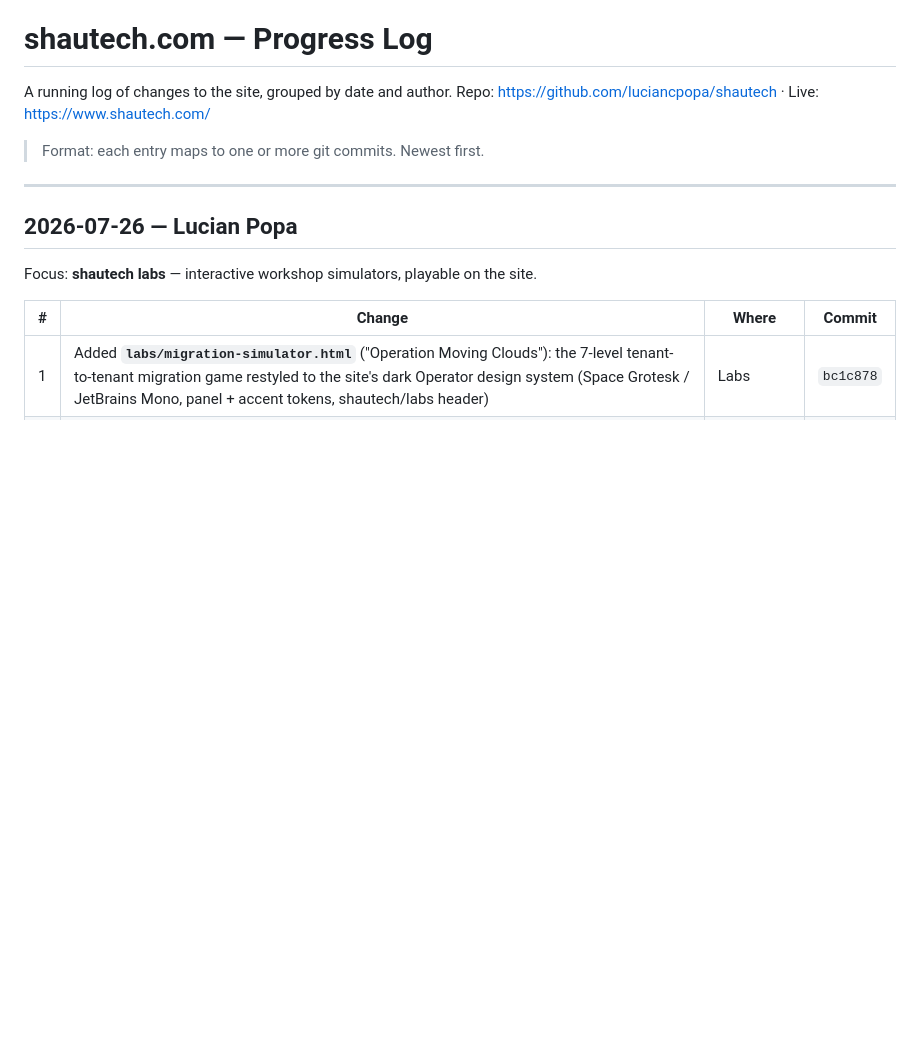
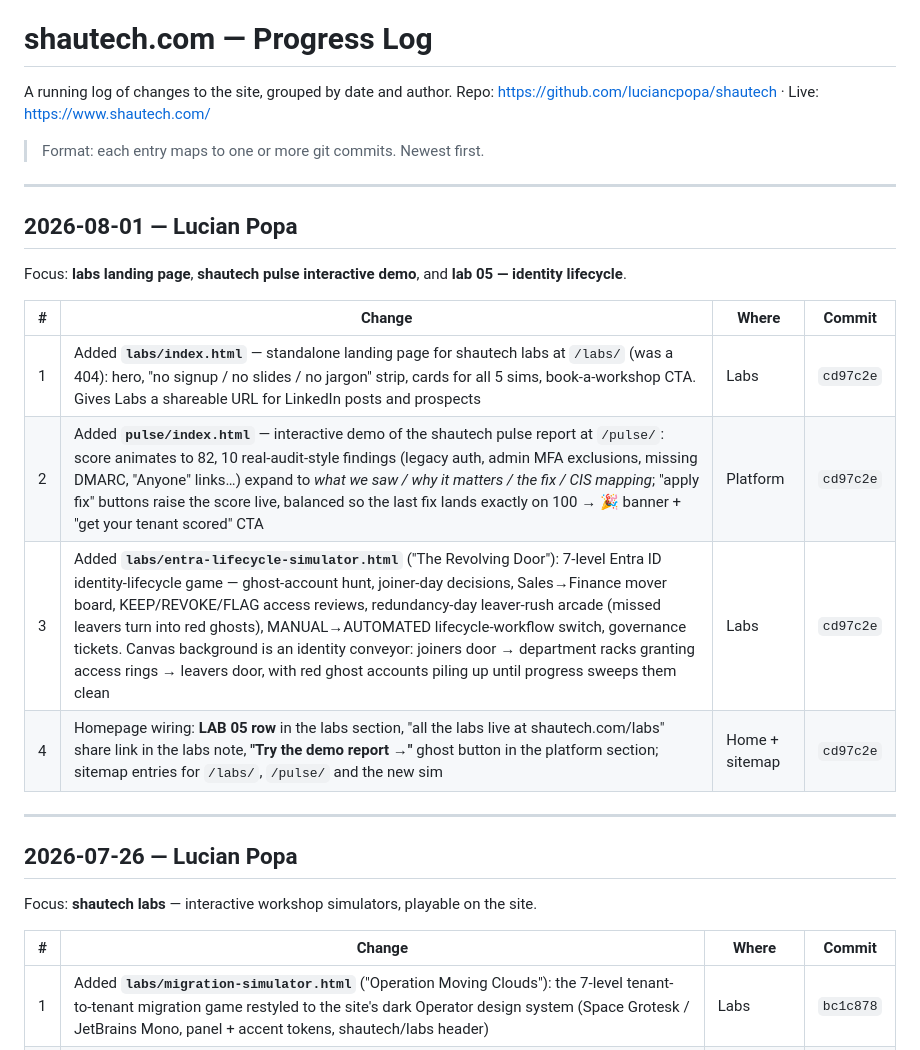
Before and after one commit to luciancpopa/shautech, a Markdown page: Progress.md, the part around one of its changes. GitHub-like rendering; blank space fills up the shorter version.

Commit message:
Log 2026-08-01 changes in Progress.md

```diff
--- a/Progress.md
+++ b/Progress.md
@@ -4,6 +4,19 @@ A running log of changes to the site, grouped by date and author.
 Repo: <https://github.com/luciancpopa/shautech> · Live: <https://www.shautech.com/>
 
 > Format: each entry maps to one or more git commits. Newest first.
+
+---
+
+## 2026-08-01 — Lucian Popa
+
+Focus: **labs landing page**, **shautech pulse interactive demo**, and **lab 05 — identity lifecycle**.
+
+| # | Change | Where | Commit |
+|---|--------|-------|--------|
+| 1 | Added **`labs/index.html`** — standalone landing page for shautech labs at `/labs/` (was a 404): hero, "no signup / no slides / no jargon" strip, cards for all 5 sims, book-a-workshop CTA. Gives Labs a shareable URL for LinkedIn posts and prospects | Labs | `cd97c2e` |
+| 2 | Added **`pulse/index.html`** — interactive demo of the shautech pulse report at `/pulse/`: score animates to 82, 10 real-audit-style findings (legacy auth, admin MFA exclusions, missing DMARC, "Anyone" links…) expand to *what we saw / why it matters / the fix / CIS mapping*; "apply fix" buttons raise the score live, balanced so the last fix lands exactly on 100 → 🎉 banner + "get your tenant scored" CTA | Platform | `cd97c2e` |
+| 3 | Added **`labs/entra-lifecycle-simulator.html`** ("The Revolving Door"): 7-level Entra ID identity-lifecycle game — ghost-account hunt, joiner-day decisions, Sales→Finance mover board, KEEP/REVOKE/FLAG access reviews, redundancy-day leaver-rush arcade (missed leavers turn into red ghosts), MANUAL→AUTOMATED lifecycle-workflow switch, governance tickets. Canvas background is an identity conveyor: joiners door → department racks granting access rings → leavers door, with red ghost accounts piling up until progress sweeps them clean | Labs | `cd97c2e` |
+| 4 | Homepage wiring: **LAB 05 row** in the labs section, "all the labs live at shautech.com/labs" share link in the labs note, **"Try the demo report →"** ghost button in the platform section; sitemap entries for `/labs/`, `/pulse/` and the new sim | Home + sitemap | `cd97c2e` |
 
 ---
 
```
Also changed, not shown: other parts of Progress.md (+1 -1 lines).
